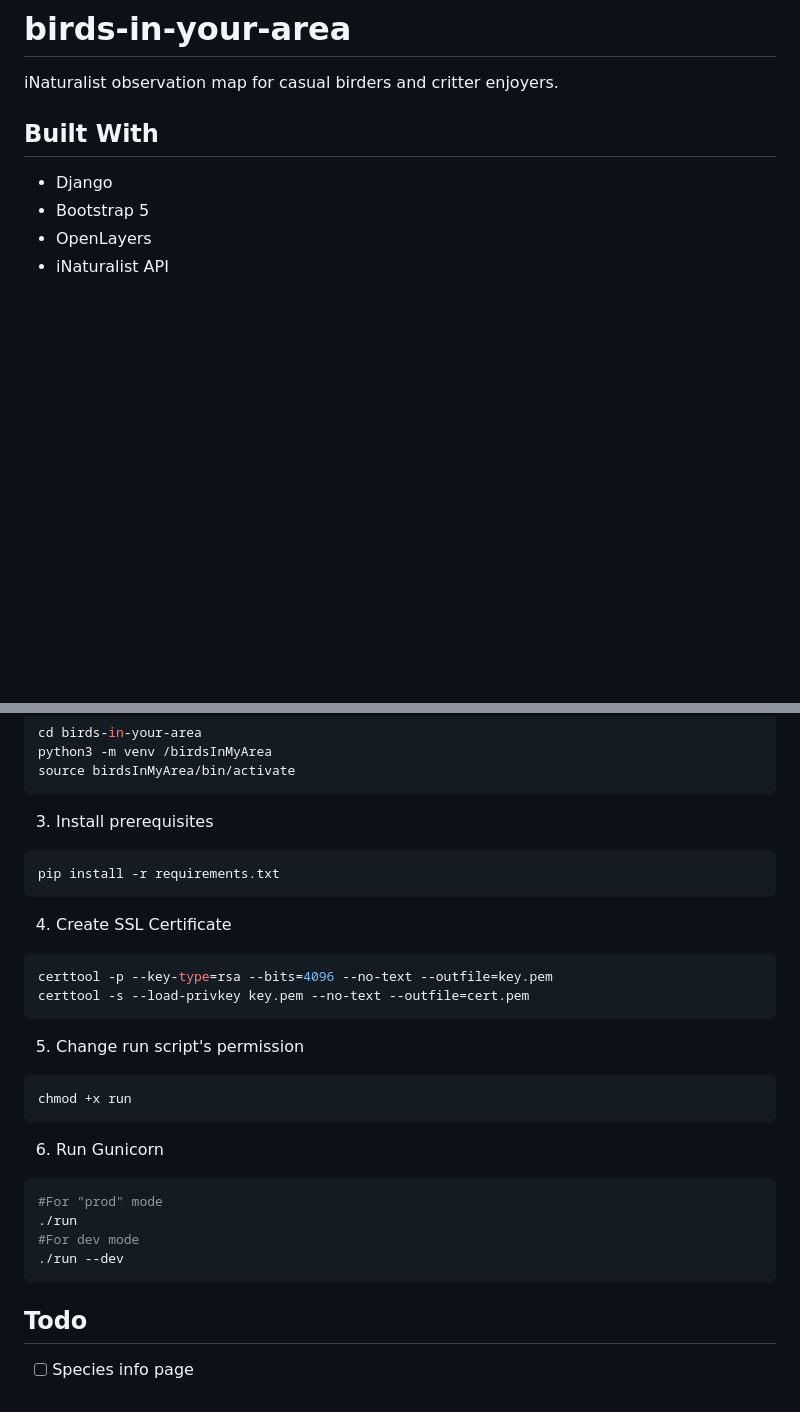
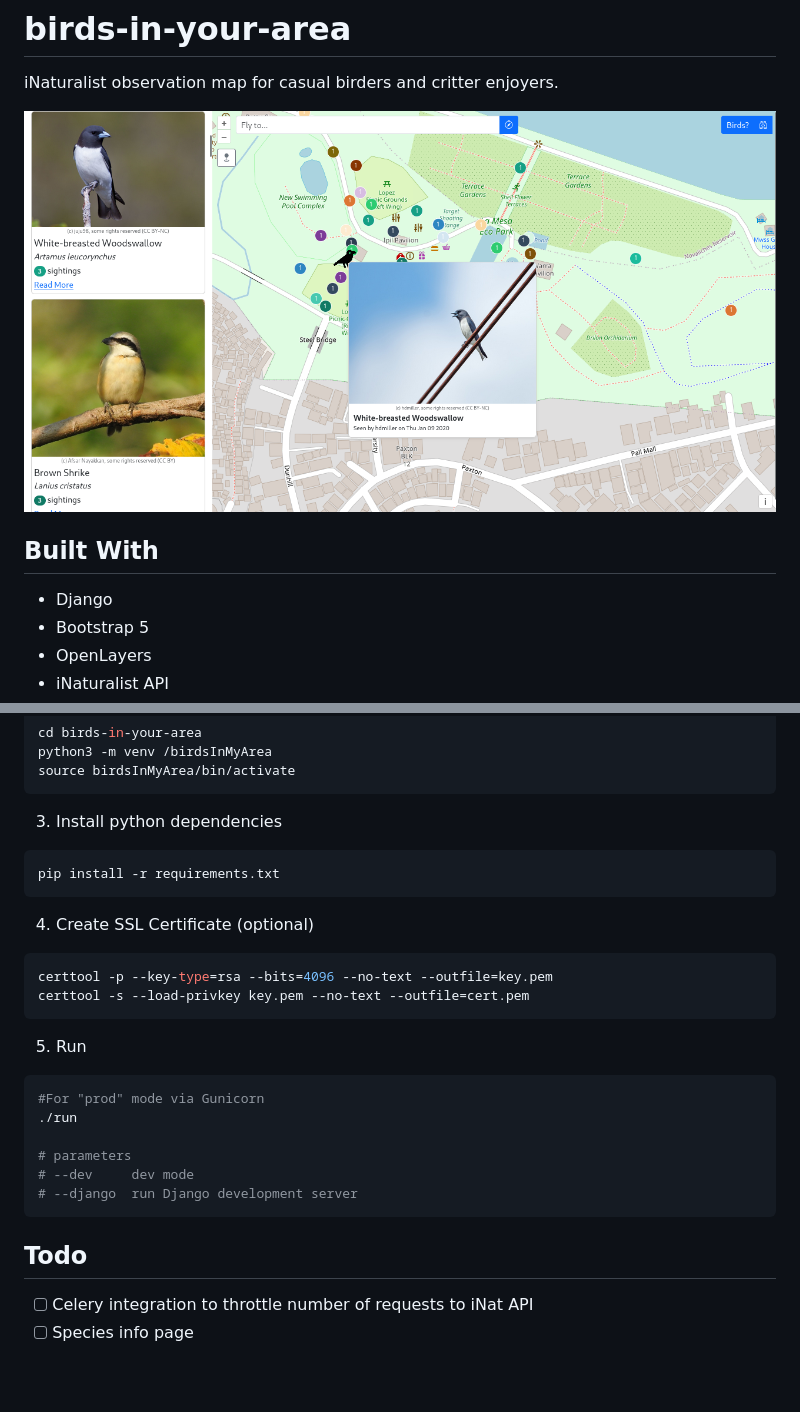
Before and after one commit to jmevangelist/birds-in-your-area, a Markdown page: README.md, 2 parts joined by grey strips. GitHub-like rendering; pictures changed too: screenshot.png (added); blank space fills up the shorter version.

````diff
--- a/README.md
+++ b/README.md
@@ -1,5 +1,7 @@
 # birds-in-your-area
 iNaturalist observation map for casual birders and critter enjoyers.
+
+![screenshot](screenshot.png)
 
 ## Built With
 * Django
@@ -21,31 +23,29 @@ python3 -m venv /birdsInMyArea
 source birdsInMyArea/bin/activate
 ```
 
-3. Install prerequisites
+3. Install python dependencies
 
 ```bash
 pip install -r requirements.txt
 ```
 
-4. Create SSL Certificate
+4. Create SSL Certificate (optional)
 ```bash
 certtool -p --key-type=rsa --bits=4096 --no-text --outfile=key.pem
 certtool -s --load-privkey key.pem --no-text --outfile=cert.pem
 ```
 
-5. Change run script's permission
+5. Run
 ```bash
-chmod +x run
-```
+#For "prod" mode via Gunicorn
+./run
 
-6. Run Gunicorn
-```bash
-#For "prod" mode
-./run
-#For dev mode
-./run --dev
+# parameters
+# --dev		dev mode
+# --django 	run Django development server
 ```
 
 
 ## Todo
+- [ ] Celery integration to throttle number of requests to iNat API
 - [ ] Species info page
````
Also changed, not shown: 7 other files.
